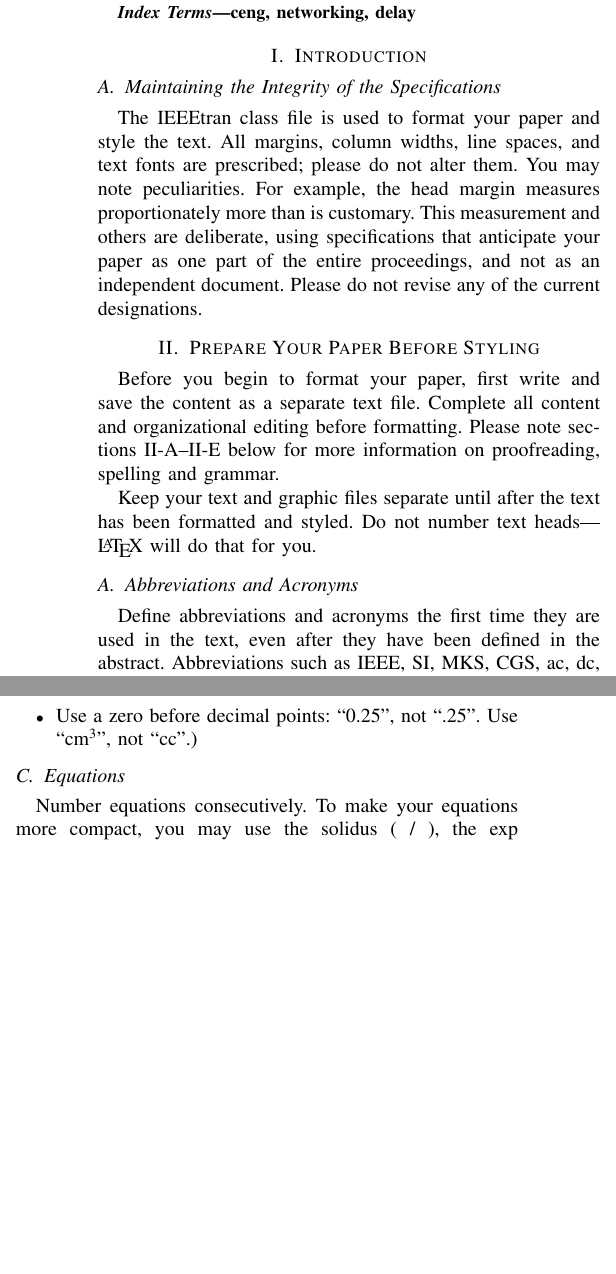
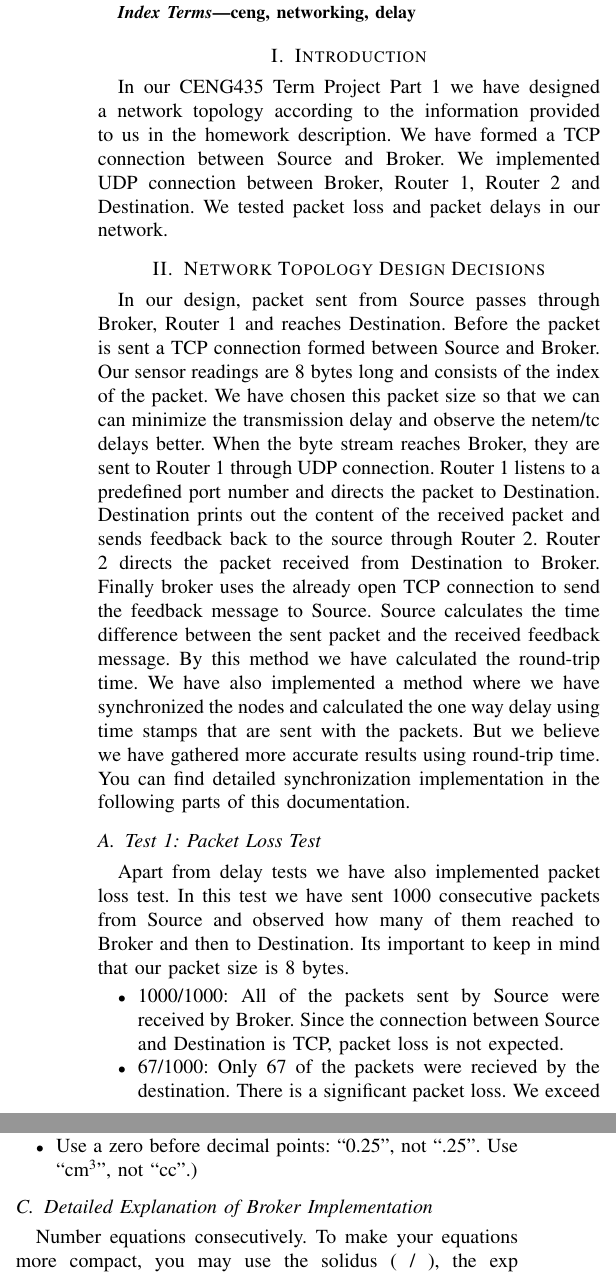
Before and after one commit to tansly/ceng435, a LaTeX paper (report/report.tex): two parts of the columns of page 1 of 3, joined at a grey line, cut so that both start at the same text, the shorter picture padded with empty space. Compiled offline with pdfLaTeX; a missing font is replaced by an installed copy or a similar font; a LaTeX package or settings file that is missing is left out.

Commit message:
Report update 1

```diff
--- a/report/report.tex
+++ b/report/report.tex
@@ -34,33 +34,21 @@ ceng, networking, delay
 
 \section{Introduction}
 
-\subsection{Maintaining the Integrity of the Specifications}
+In our CENG435 Term Project Part 1 we have designed a network topology according to the information provided to us in the homework description. We have formed a TCP connection between Source and Broker. We implemented UDP connection between Broker, Router 1, Router 2 and Destination. We tested packet loss and packet delays in our network.
 
-The IEEEtran class file is used to format your paper and style the text. All margins,
-column widths, line spaces, and text fonts are prescribed; please do not
-alter them. You may note peculiarities. For example, the head margin
-measures proportionately more than is customary. This measurement
-and others are deliberate, using specifications that anticipate your paper
-as one part of the entire proceedings, and not as an independent document.
-Please do not revise any of the current designations.
+\section{Network Topology Design Decisions}
 
-\section{Prepare Your Paper Before Styling}
-Before you begin to format your paper, first write and save the content as a
-separate text file. Complete all content and organizational editing before
-formatting. Please note sections \ref{AA}--\ref{SCM} below for more information on
-proofreading, spelling and grammar.
+In our design, packet sent from Source passes through Broker, Router 1 and reaches Destination. Before the packet is sent a TCP connection formed between Source and Broker. Our sensor readings are 8 bytes long and consists of the index of the packet. We have chosen this packet size so that we can can minimize the transmission delay and observe the netem/tc delays better. When the byte stream reaches Broker, they are sent to Router 1 through UDP connection. Router 1 listens to a predefined port number and directs the packet to Destination. Destination prints out the content of the received packet and sends feedback back to the source through Router 2. Router 2 directs the packet received from Destination to Broker. Finally broker uses the already open TCP connection to send the feedback message to Source. Source calculates the time difference between the sent packet and the received feedback message. By this method we have calculated the round-trip time. We have also implemented a method where we have synchronized the nodes and calculated the one way delay using time stamps that are sent with the packets. But we believe we have gathered more accurate results using round-trip time. You can find detailed synchronization implementation in the following parts of this documentation.
 
-Keep your text and graphic files separate until after the text has been
-formatted and styled. Do not number text heads---{\LaTeX} will do that
-for you.
+\subsection{Test 1: Packet Loss Test}\label{AA}
 
-\subsection{Abbreviations and Acronyms}\label{AA}
-Define abbreviations and acronyms the first time they are used in the text,
-even after they have been defined in the abstract. Abbreviations such as
-IEEE, SI, MKS, CGS, ac, dc, and rms do not have to be defined. Do not use
-abbreviations in the title or heads unless they are unavoidable.
+Apart from delay tests we have also implemented packet loss test. In this test we have sent 1000 consecutive packets from Source and observed how many of them reached to Broker and then to Destination. Its important to keep in mind that our packet size is 8 bytes.
+\begin{itemize}
+\item 1000/1000: All of the packets sent by Source were received by Broker. Since the connection between Source and Destination is TCP, packet loss is not expected.
+\item 67/1000: Only 67 of the packets were recieved by the destination. There is a significant packet loss. We exceed the capacity of the links between the other nodes. That's why while transfering the packets through UDP nodes, most of them were lost. While we were sending packets of size 128 bytes, the packet loss rate was even higher, with only 17 packets reaching Destination. We also observed that when we increased the size of the packets to 4 times, the amount of the packets delivered reduced to 1 over 4? We think not!
+\end{itemize}
 
-\subsection{Units}
+\subsection{Detailed Explanation of Synchronized Nodes}
 \begin{itemize}
 \item Use either SI (MKS) or CGS as primary units. (SI units are encouraged.) English units may be used as secondary units (in parentheses). An exception would be the use of English units as identifiers in trade, such as ``3.5-inch disk drive''.
 \item Avoid combining SI and CGS units, such as current in amperes and magnetic field in oersteds. This often leads to confusion because equations do not balance dimensionally. If you must use mixed units, clearly state the units for each quantity that you use in an equation.
@@ -68,7 +56,7 @@ abbreviations in the title or heads unless they are unavoidable.
 \item Use a zero before decimal points: ``0.25'', not ``.25''. Use ``cm\textsuperscript{3}'', not ``cc''.)
 \end{itemize}
 
-\subsection{Equations}
+\subsection{Detailed Explanation of Broker Implementation }
 Number equations consecutively. To make your
 equations more compact, you may use the solidus (~/~), the exp function, or
 appropriate exponents. Italicize Roman symbols for quantities and variables,
```
Also changed, not shown: report/report.tex (5 more changed lines).
